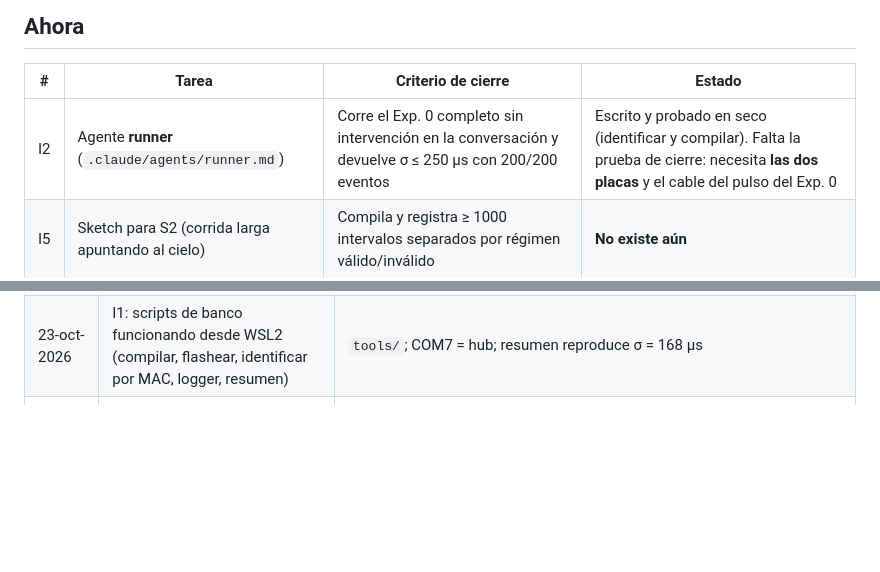
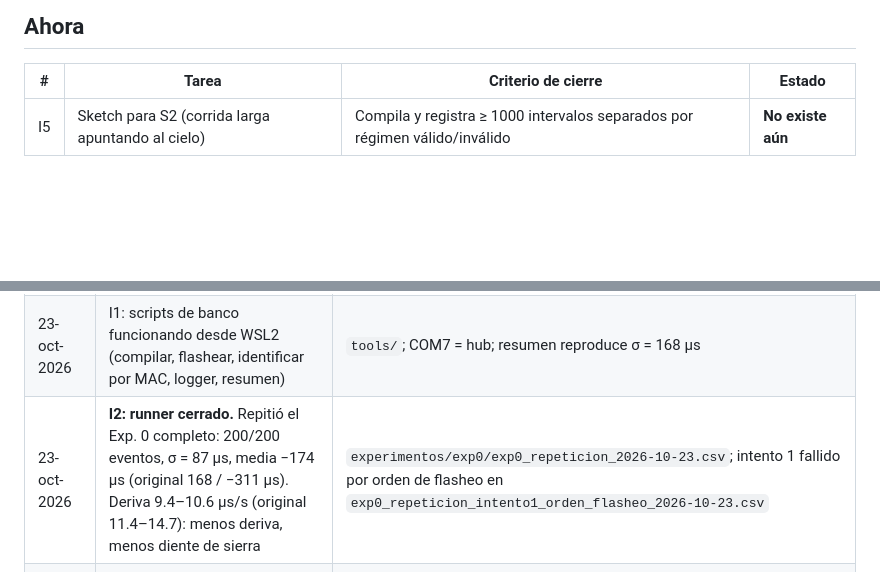
Before and after one commit to agustinavelino/dash-40yd, a Markdown page: docs/ESTADO.md, 2 parts joined by grey strips. Drawn GitHub-style; blank space fills up the shorter version.

Commit message:
Runner: orden hub -> nodo -> logger obligatorio; cierra I2
El nodo acepta un solo handshake por arranque. Flasheando el nodo
primero, el reinicio del hub al abrir el logger manda un segundo
handshake que el nodo ignora y queda N pulsos adelantado. Queda escrito
con su síntoma para reconocerlo.

Co-Authored-By: Claude Opus 5.5 <noreply@anthropic.com>

```diff
--- a/docs/ESTADO.md
+++ b/docs/ESTADO.md
@@ -10,7 +10,6 @@
 
 | # | Tarea | Criterio de cierre | Estado |
 |---|---|---|---|
-| I2 | Agente **runner** (`.claude/agents/runner.md`) | Corre el Exp. 0 completo sin intervención en la conversación y devuelve σ ≤ 250 µs con 200/200 eventos | Escrito y probado en seco (identificar y compilar). Falta la prueba de cierre: necesita **las dos placas** y el cable del pulso del Exp. 0 |
 | I5 | Sketch para S2 (corrida larga apuntando al cielo) | Compila y registra ≥ 1000 intervalos separados por régimen válido/inválido | **No existe aún** |
 
 ## Siguiente
@@ -45,6 +44,7 @@ Esquemático de PCB → firmware de producto (binario único, rol por jumpers)
 | 11-oct-2026 | Smoke test y barridos v3/v4 del VL53L1X | Documento Maestro 9.2; ahora resumido en `experimentos/sensor_vl53l1x/sensor_vl53l1x_resultados.md` |
 | 23-oct-2026 | Repo reorganizado, CLAUDE.md alineado | commits `a1c3931`, `b705d4e` |
 | 23-oct-2026 | I1: scripts de banco funcionando desde WSL2 (compilar, flashear, identificar por MAC, logger, resumen) | `tools/`; COM7 = hub; resumen reproduce σ = 168 µs |
+| 23-oct-2026 | **I2: runner cerrado.** Repitió el Exp. 0 completo: 200/200 eventos, σ = 87 µs, media −174 µs (original 168 / −311 µs). Deriva 9.4–10.6 µs/s (original 11.4–14.7): menos deriva, menos diente de sierra | `experimentos/exp0/exp0_repeticion_2026-10-23.csv`; intento 1 fallido por orden de flasheo en `exp0_repeticion_intento1_orden_flasheo_2026-10-23.csv` |
 | 23-oct-2026 | I3: skill `documentar`; primer uso: reporte del sensor | `experimentos/sensor_vl53l1x/sensor_vl53l1x_resultados.md` |
 | 23-oct-2026 | I4: hooks `proteger_datos` y `revisar_webapp` y permisos del proyecto | 13/13 casos de prueba correctos; el hook bloqueó en vivo un comando real |
 | 23-oct-2026 | **S1: barrido v5 en arranque en frío. IMP 25 → 1.001 ranuras (23.31 ms). ADR-011 se sostiene.** | `experimentos/sensor_vl53l1x/barrido_v5_frio_2026-10-23.txt` |
```
Also changed, not shown: .claude/agents/runner.md (+1 -0 lines).
